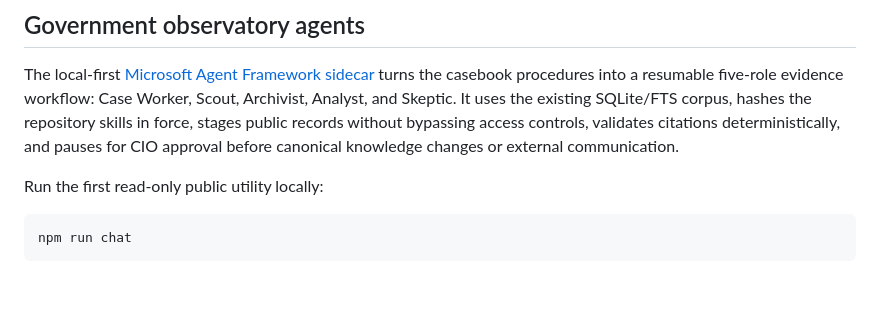
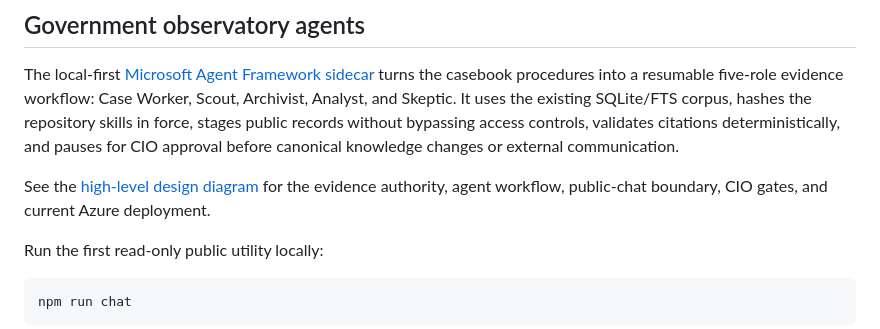
Before and after one commit to jmacd/citizen-journalist, a Markdown page: README.md, the part around the change. Rendered like a GitHub page; blank space fills up the shorter version.

```diff
--- a/README.md
+++ b/README.md
@@ -45,6 +45,10 @@ Scout, Archivist, Analyst, and Skeptic. It uses the existing SQLite/FTS corpus,
 hashes the repository skills in force, stages public records without bypassing
 access controls, validates citations deterministically, and pauses for CIO
 approval before canonical knowledge changes or external communication.
+
+See the [high-level design diagram](docs/high-level-design.md) for the evidence
+authority, agent workflow, public-chat boundary, CIO gates, and current Azure
+deployment.
 
 Run the first read-only public utility locally:
 
```
Also changed, not shown: docs/high-level-design.md (added, +112 -0 lines).
